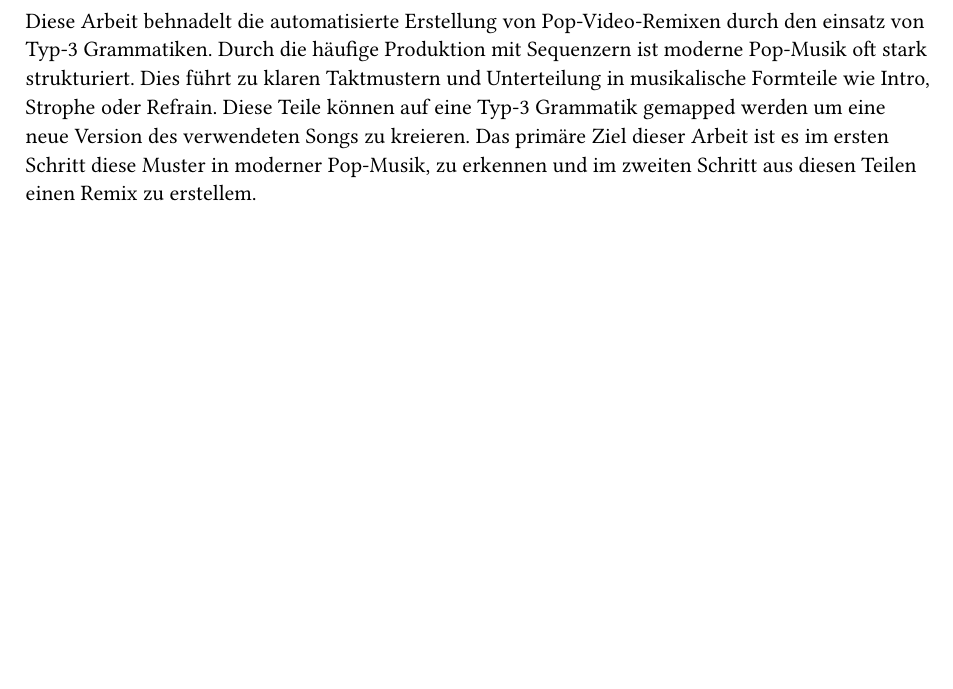
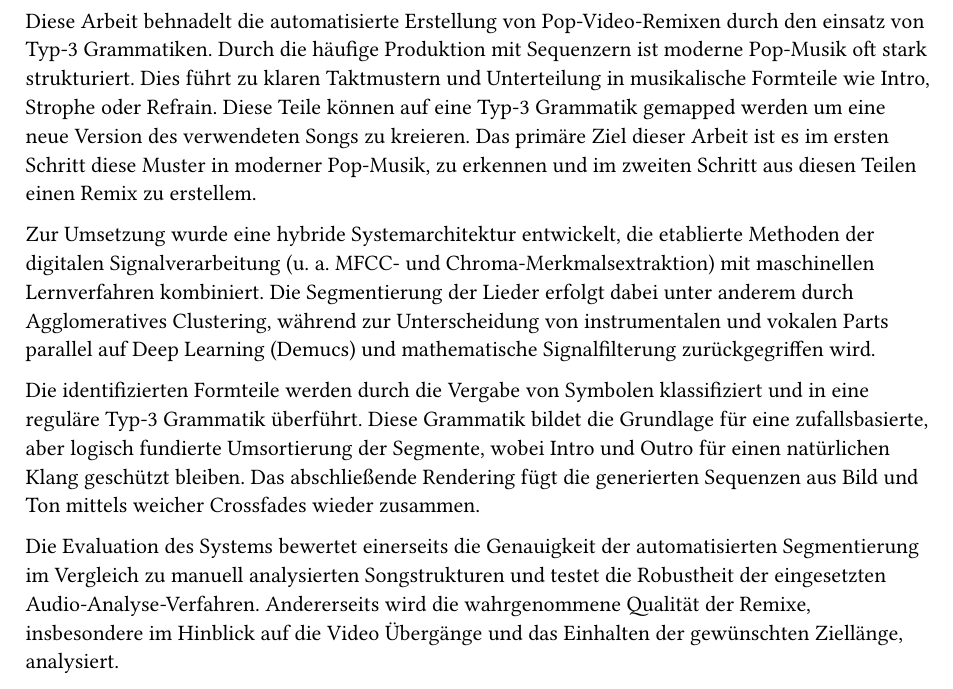
Before and after one commit to palaeoloxodontiliensis/Studienarbeit_Typst, a Typst document (abstracts/abstract_german.typ): part of the page, cut so that both start at the same text, the shorter picture padded with empty space. Compiled offline with Typst 0.15.

Commit message:
Abstract first draft

```diff
--- a/abstracts/abstract_german.typ
+++ b/abstracts/abstract_german.typ
@@ -1 +1,7 @@
 Diese Arbeit behnadelt die automatisierte Erstellung von Pop-Video-Remixen durch den einsatz von Typ-3 Grammatiken. Durch die häufige Produktion mit Sequenzern ist moderne Pop-Musik oft stark strukturiert. Dies führt zu klaren Taktmustern und Unterteilung in musikalische Formteile wie Intro, Strophe oder Refrain. Diese Teile können auf eine Typ-3 Grammatik gemapped werden um eine neue Version des verwendeten Songs zu kreieren. Das primäre Ziel dieser Arbeit ist es im ersten Schritt diese Muster in moderner Pop-Musik, zu erkennen und im zweiten Schritt aus diesen Teilen einen Remix zu erstellem.
+
+Zur Umsetzung wurde eine hybride Systemarchitektur entwickelt, die etablierte Methoden der digitalen Signalverarbeitung (u. a. MFCC- und Chroma-Merkmalsextraktion) mit maschinellen Lernverfahren kombiniert. Die Segmentierung der Lieder erfolgt dabei unter anderem durch Agglomeratives Clustering, während zur Unterscheidung von instrumentalen und vokalen Parts parallel auf Deep Learning (Demucs) und mathematische Signalfilterung zurückgegriffen wird.
+
+Die identifizierten Formteile werden durch die Vergabe von Symbolen klassifiziert und in eine reguläre Typ-3 Grammatik überführt. Diese Grammatik bildet die Grundlage für eine zufallsbasierte, aber logisch fundierte Umsortierung der Segmente, wobei Intro und Outro für einen natürlichen Klang geschützt bleiben. Das abschließende Rendering fügt die generierten Sequenzen aus Bild und Ton mittels weicher Crossfades wieder zusammen.
+
+Die Evaluation des Systems bewertet einerseits die Genauigkeit der automatisierten Segmentierung im Vergleich zu manuell analysierten Songstrukturen und testet die Robustheit der eingesetzten Audio-Analyse-Verfahren. Andererseits wird die wahrgenommene Qualität der Remixe, insbesondere im Hinblick auf die Video Übergänge und das Einhalten der gewünschten Ziellänge, analysiert.
```
Also changed, not shown: main.pdf.
